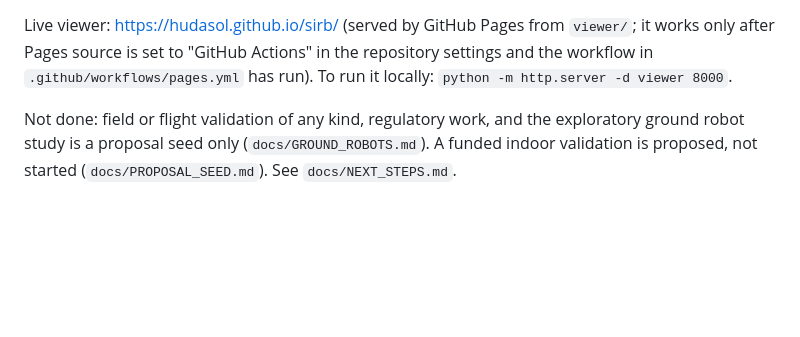
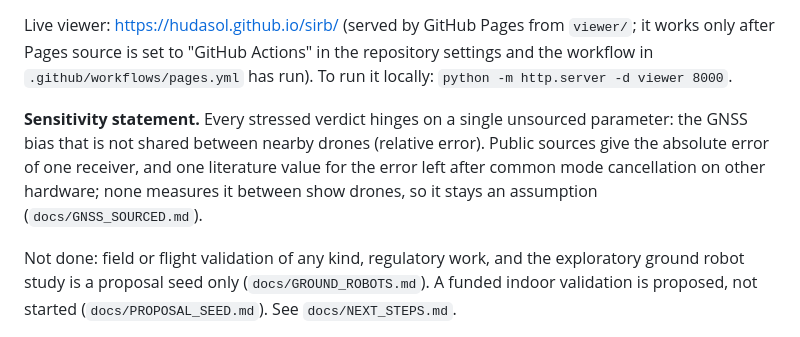
Before and after one commit to hudasol/sirb, a Markdown page: README.md, the part around the change. GitHub-like rendering; blank space fills up the shorter version.

Commit message:
README: state that every stressed verdict hinges on the unsourced relative GNSS bias

```diff
--- a/README.md
+++ b/README.md
@@ -15,6 +15,8 @@ A simulation-first suite that turns shape sequences into multi-drone show trajec
 Built, tested and reviewed: show spec and shapes, assignment, three planners, the exact verifier and its verification record, a second independent verifier used for differential testing, the Monte Carlo stress simulator with contingency behaviours, the pre-flight consistency validator, the bilingual viewer, file export, a command line, a hazard analysis, a versioned GNSS parameter file format, and the critique rounds in `docs/REVIEW_ROUNDS.md`. Predictions were written before the later experiments and graded in `docs/PREDICTIONS.md`.
 
 Live viewer: https://hudasol.github.io/sirb/ (served by GitHub Pages from `viewer/`; it works only after Pages source is set to "GitHub Actions" in the repository settings and the workflow in `.github/workflows/pages.yml` has run). To run it locally: `python -m http.server -d viewer 8000`.
+
+**Sensitivity statement.** Every stressed verdict hinges on a single unsourced parameter: the GNSS bias that is not shared between nearby drones (relative error). Public sources give the absolute error of one receiver, and one literature value for the error left after common mode cancellation on other hardware; none measures it between show drones, so it stays an assumption (`docs/GNSS_SOURCED.md`).
 
 Not done: field or flight validation of any kind, regulatory work, and the exploratory ground robot study is a proposal seed only (`docs/GROUND_ROBOTS.md`). A funded indoor validation is proposed, not started (`docs/PROPOSAL_SEED.md`). See `docs/NEXT_STEPS.md`.
 
```
